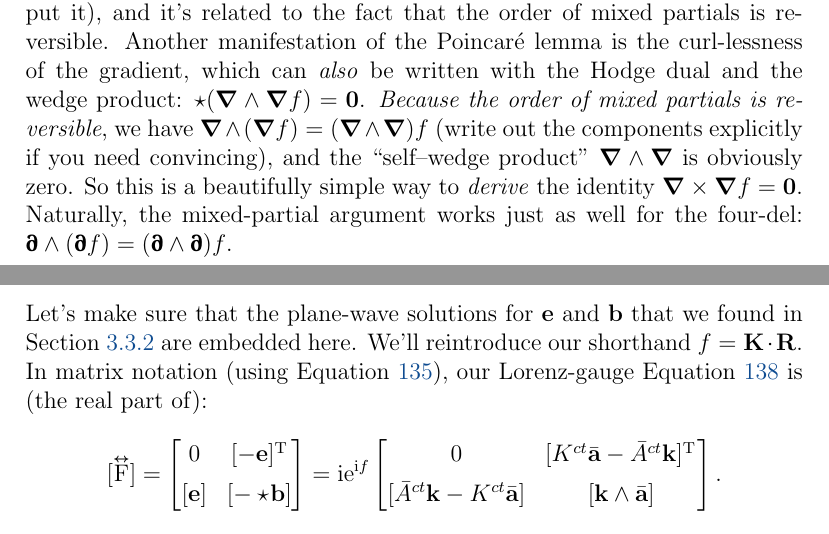
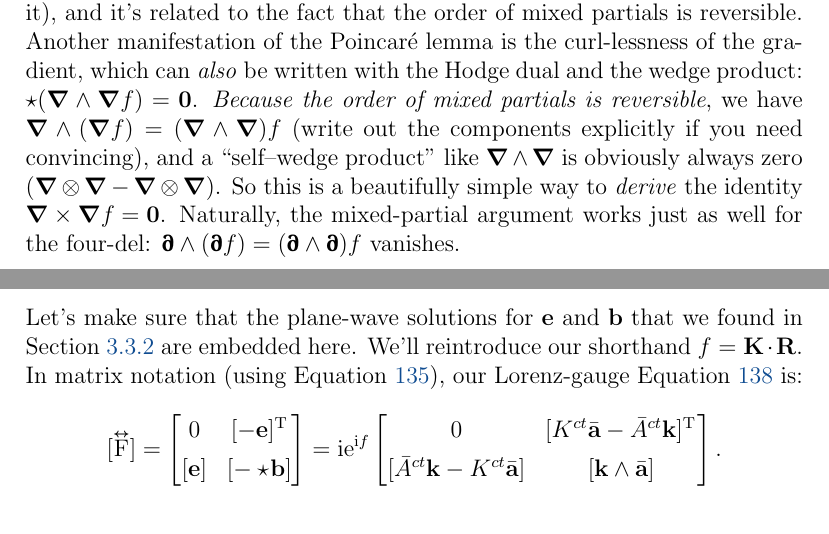
Before and after one commit to MichaelAllenWarner/relativistic-dynamics, a LaTeX document (mass-energy-equivalence.tex): two parts of pages 135 and 137 of 148, joined at a grey line, cut so that both start at the same text. Compiled offline with pdfLaTeX.

Commit message:
small tweak to Hodge stuff (mention determinant explicitly)

```diff
--- a/mass-energy-equivalence.tex
+++ b/mass-energy-equivalence.tex
@@ -3462,7 +3462,7 @@ To reiterate, each member of a Hodge pair is antisymmetric and contains the same
 
 We're now in a position to appreciate that getting Equation \ref{eq:hme} ``for free" by virtue of the Faraday tensor's having the form $\partialup \wedge \vv A$ is an instance of a mathematical identity: for any four-vector (field) $\vv Q$, the Hodge dual of $\partialup \wedge \vv Q$ is divergenceless (i.e., $\partialup \cdot \, \star ( \partialup \wedge \vv Q ) = \textrm{\mbox{\boldmath $\emptyset$}}$). This rule is directly analogous to the divergencelessness of a curl in three-dimensional Euclidean space. Indeed, $\del \cdot \vv b = \del \cdot ( \del \times \vv a ) = 0$ is the time component of $\partialup \cdot \inlinedy{\mathrm{G}} = \textrm{\mbox{\boldmath $\emptyset$}}$, and we can even write it with the Hodge dual of the wedge product: $\del \cdot \star ( \del \wedge \vv a ) = 0$.
 
-In the language of differential forms, both of these rules can be expressed as back-to-back applications of the \textbf{exterior derivative}, which is a generalization of our ``differential wedge product" ($\partialup \wedge \text{\underline{\hspace{.6em}}}$ or $\del \wedge \text{\underline{\hspace{.6em}}}$). The principle that the double exterior derivative vanishes is called the \textbf{Poincar\'e lemma}. The details are of course beyond our scope, but the basic geometric idea is that ``the boundary of a boundary is zero" (as John Wheeler famously put it), and it's related to the fact that the order of mixed partials is reversible. Another manifestation of the Poincar\'e lemma is the curl-lessness of the gradient, which can \emph{also} be written with the Hodge dual and the wedge product: $\star ( \del \wedge \del f ) = \vv 0 $. \emph{Because the order of mixed partials is reversible}, we have $\del \wedge ( \del f ) = ( \del \wedge \del ) f$ (write out the components explicitly if you need convincing), and the ``self--wedge product" $ \del \wedge \del $ is obviously zero. So this is a beautifully simple way to \emph{derive} the identity ${ \del \times \del f = \vv 0 }$. Naturally, the mixed-partial argument works just as well for the four-del: ${ \partialup \wedge ( \partialup f ) = ( \partialup \wedge \partialup ) f }$.
+In the language of differential forms, both of these rules can be expressed as back-to-back applications of the \textbf{exterior derivative}, which is a generalization of our ``differential wedge product" ($\partialup \wedge \text{\underline{\hspace{.6em}}}$ or $\del \wedge \text{\underline{\hspace{.6em}}}$). The principle that the double exterior derivative vanishes is called the \textbf{Poincar\'e lemma}. The details are of course beyond our scope, but the basic geometric idea is that ``the boundary of a boundary is zero" (as John Wheeler famously put it), and it's related to the fact that the order of mixed partials is reversible. Another manifestation of the Poincar\'e lemma is the curl-lessness of the gradient, which can \emph{also} be written with the Hodge dual and the wedge product: $\star ( \del \wedge \del f ) = \vv 0 $. \emph{Because the order of mixed partials is reversible}, we have $\del \wedge ( \del f ) = ( \del \wedge \del ) f$ (write out the components explicitly if you need convincing), and a ``self--wedge product" like $ \del \wedge \del $ is obviously always zero ($\del \otimes \del - \del \otimes \del$). So this is a beautifully simple way to \emph{derive} the identity ${ \del \times \del f = \vv 0 }$. Naturally, the mixed-partial argument works just as well for the four-del: ${ \partialup \wedge ( \partialup f ) = ( \partialup \wedge \partialup ) f }$ vanishes.
 
 \subsubsection{Light with Four-Dyadics}
 
@@ -3511,7 +3511,7 @@ For the Lorenz gauge specifically, we can just combine Equations \ref{eq:pw} and
 \begin{equation}\label{eq:emtl}
 \capdy{\mathrm{F}} (\vv R) = \mathrm{i} \mathrm{e}^{\mathrm{i} \mkern.5mu \vv K \cdot \vv R} \, \vv K \wedge \bar{\vv A} .
 \end{equation}
-Let's make sure that the plane-wave solutions for $\vv e$ and $\vv b$ that we found in Section \ref{sssec:li} are embedded here. We'll reintroduce our shorthand $f = \vv K \cdot \vv R$. In matrix notation (using Equation \ref{eq:ftc}), our Lorenz-gauge Equation \ref{eq:emtl} is (the real part of):
+Let's make sure that the plane-wave solutions for $\vv e$ and $\vv b$ that we found in Section \ref{sssec:li} are embedded here. We'll reintroduce our shorthand $f = \vv K \cdot \vv R$. In matrix notation (using Equation \ref{eq:ftc}), our Lorenz-gauge Equation \ref{eq:emtl} is:
 \begin{equation*}
 [ \capdy{\mathrm{F}} ]
 =
```
Also changed, not shown: mass-energy-equivalence.tex (2 more changed lines).
